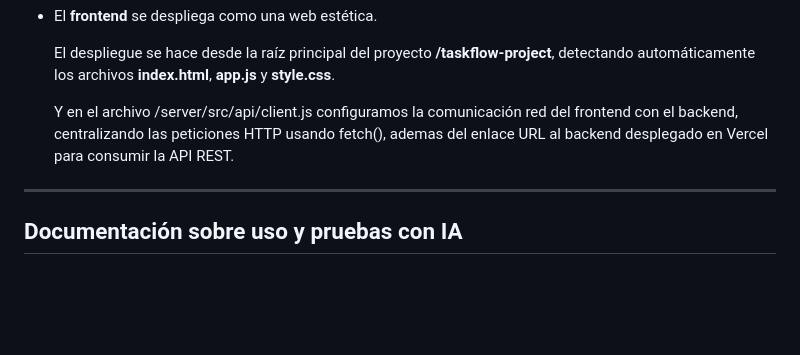
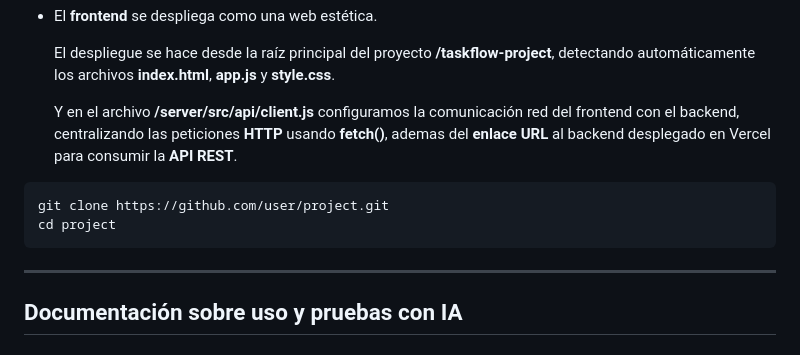
Before and after one commit to Santiago-PM/taskflow-project, a Markdown page: README.md, the part around one of its changes. GitHub-like rendering; blank space fills up the shorter version.

````diff
--- a/README.md
+++ b/README.md
@@ -183,7 +183,12 @@ Se despliega separando el frontend y el backend en dos proyectos distintos de Ve
 
   El despliegue se hace desde la raíz principal del proyecto **/taskflow-project**, detectando automáticamente los archivos **index.html**, **app.js** y **style.css**.
 
-  Y en el archivo /server/src/api/client.js configuramos la comunicación red del frontend con el backend, centralizando las peticiones HTTP usando fetch(), ademas del enlace URL al backend desplegado en Vercel para consumir la API REST.
+  Y en el archivo **/server/src/api/client.js** configuramos la comunicación red del frontend con el backend, centralizando las peticiones **HTTP** usando **fetch()**, ademas del **enlace URL** al backend desplegado en Vercel para consumir la **API REST**.
+
+```bash
+git clone https://github.com/user/project.git
+cd project
+```
 
 ---
 
````
Also changed, not shown: other parts of README.md (+2 -2 lines).
